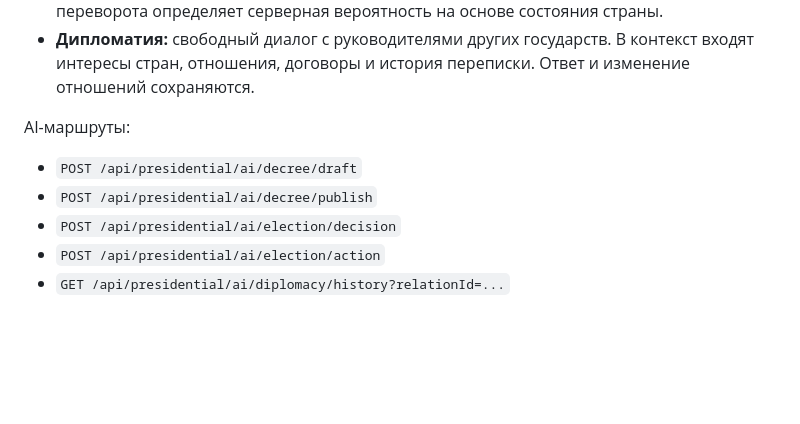
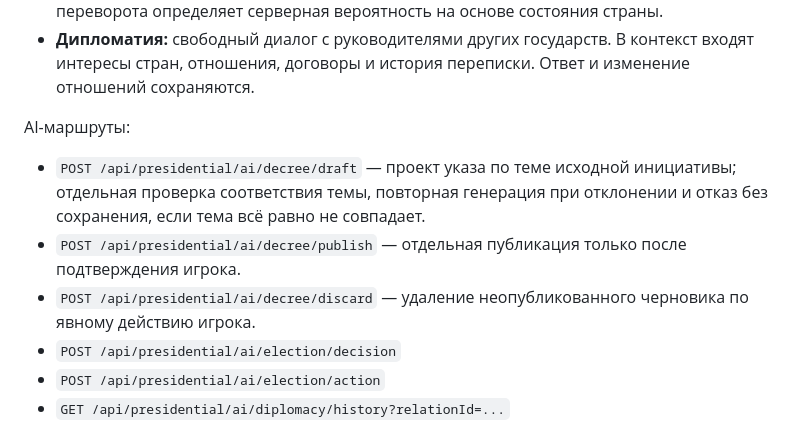
Before and after one commit to Merekwi/presedento-sim, a Markdown page: README.md, the part around the change. Drawn GitHub-style; blank space fills up the shorter version.

Commit message:
Document decree topic validation and draft rejection endpoint

```diff
--- a/README.md
+++ b/README.md
@@ -86,8 +86,9 @@ GitHub Pages использует ветку `main`, папку `/frontend`:
 
 AI-маршруты:
 
-- `POST /api/presidential/ai/decree/draft`
-- `POST /api/presidential/ai/decree/publish`
+- `POST /api/presidential/ai/decree/draft` — проект указа по теме исходной инициативы; отдельная проверка соответствия темы, повторная генерация при отклонении и отказ без сохранения, если тема всё равно не совпадает.
+- `POST /api/presidential/ai/decree/publish` — отдельная публикация только после подтверждения игрока.
+- `POST /api/presidential/ai/decree/discard` — удаление неопубликованного черновика по явному действию игрока.
 - `POST /api/presidential/ai/election/decision`
 - `POST /api/presidential/ai/election/action`
 - `GET /api/presidential/ai/diplomacy/history?relationId=...`
```
